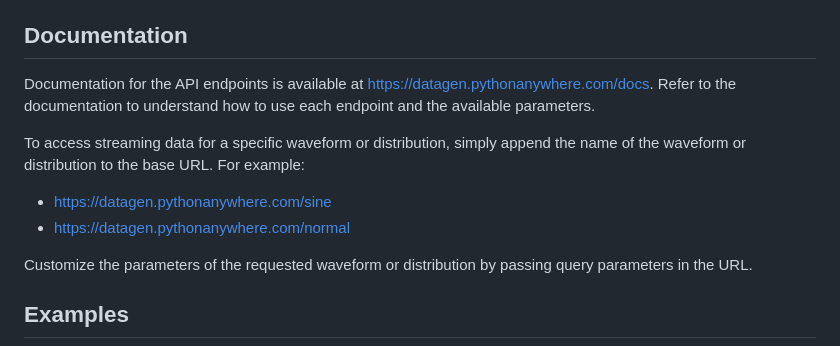
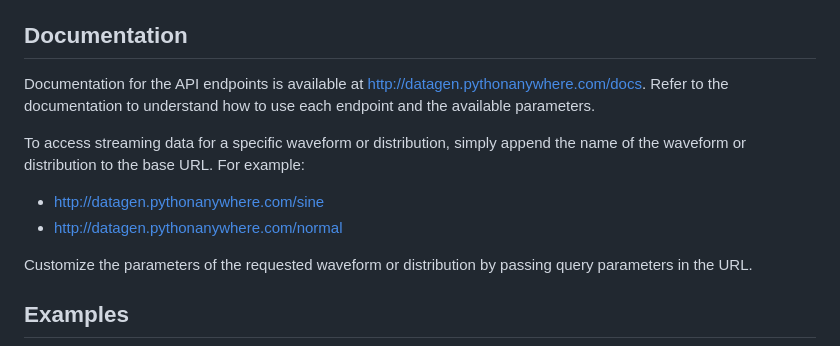
Before and after one commit to qxf2/streaming-data-gen, a Markdown page: README.md, the part around the change. Drawn GitHub-style.

```diff
--- a/README.md
+++ b/README.md
@@ -20,12 +20,12 @@ The available endpoints include:
 - `/exponential`: Generates a data stream with values sampled from an exponential distribution.
 
 ## Documentation
-Documentation for the API endpoints is available at https://datagen.pythonanywhere.com/docs. Refer to the documentation to understand how to use each endpoint and the available parameters.
+Documentation for the API endpoints is available at http://datagen.pythonanywhere.com/docs. Refer to the documentation to understand how to use each endpoint and the available parameters.
 
 To access streaming data for a specific waveform or distribution, simply append the name of the waveform or distribution to the base URL. For example:
 
-- https://datagen.pythonanywhere.com/sine
-- https://datagen.pythonanywhere.com/normal
+- http://datagen.pythonanywhere.com/sine
+- http://datagen.pythonanywhere.com/normal
 
 Customize the parameters of the requested waveform or distribution by passing query parameters in the URL.
 
```
